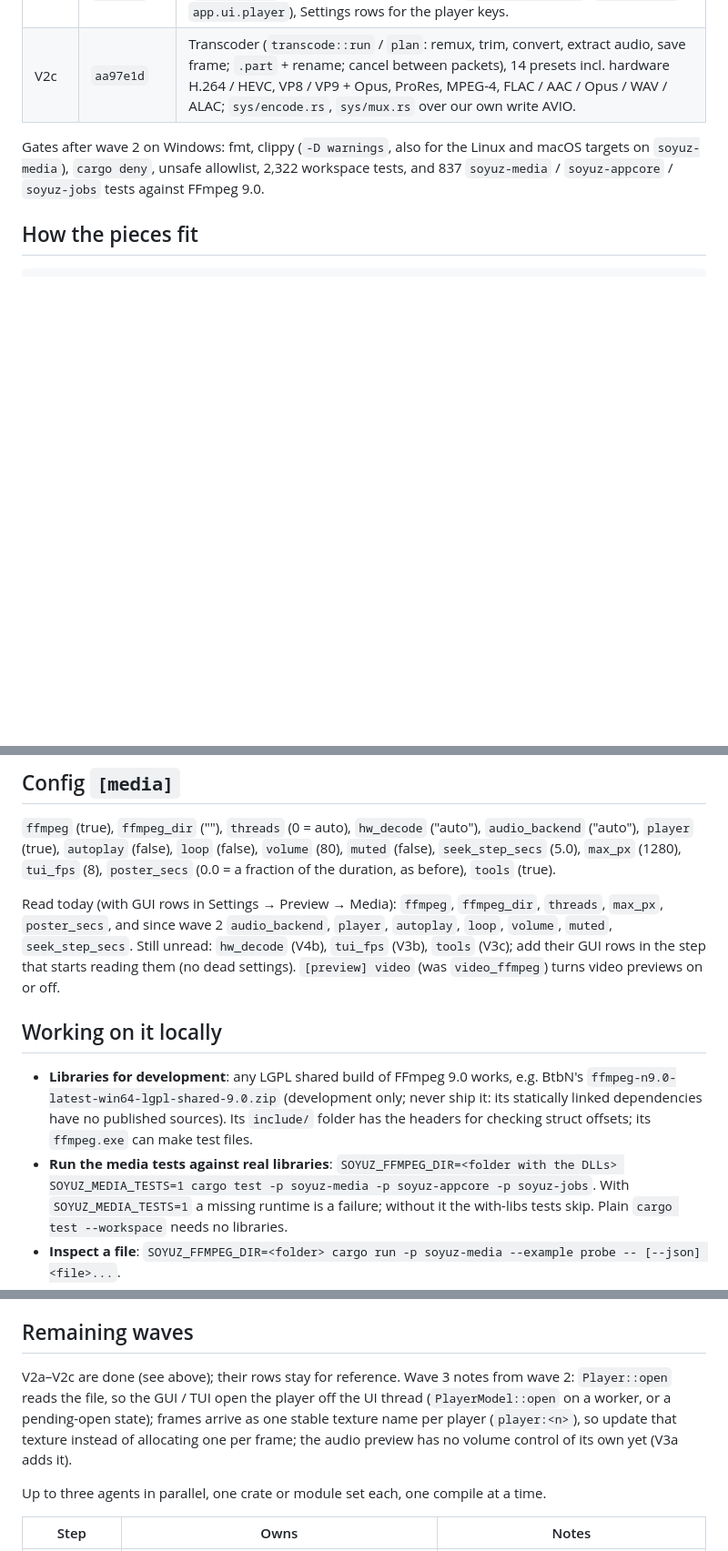
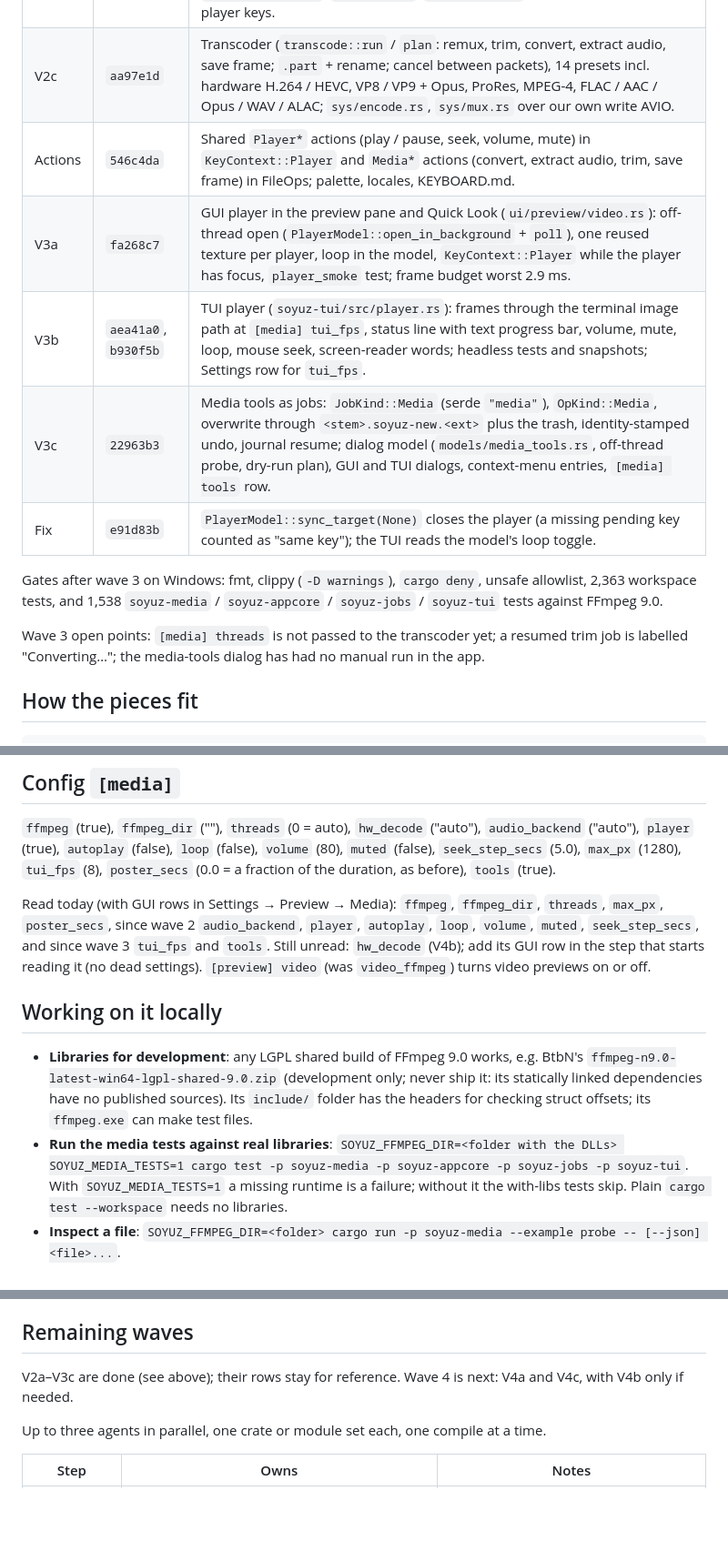
Before and after one commit to ulaas/soyuz, a Markdown page: docs/HANDOVER-PHASE-V.md, 3 parts joined by grey strips. Shown at 91% size. GitHub-like rendering; blank space fills up the shorter version.

Commit message:
docs: Phase V handover after wave 3 (V3a GUI player, V3b TUI player, V3c media tools as jobs, gates, open points)

```diff
--- a/docs/HANDOVER-PHASE-V.md
+++ b/docs/HANDOVER-PHASE-V.md
@@ -32,10 +32,18 @@ their results against [First CI run](#first-ci-run).
 | V2a | `fdba642` | `Player`: demux / video / audio threads, audio-clock master (wall clock without audio), coalesced accurate seeks, late frames dropped, loop, volume / mute, `SetOutputSize`; `Drop` waits ≤ `JOIN_TIMEOUT` (500 ms) and abandons (leaks) contexts of a stuck thread. |
 | V2b | `8ffe12f`, `7ccc275` | FFmpeg audio in previews (`[media] audio_backend`, Symphonia fallback), AudioReader-fed playback with live volume / mute, `services/media_player.rs` (`RodioOutput`, ring sink, device-side clock), `models/player.rs` (`PlayerModel`, `app.ui.player`), Settings rows for the player keys. |
 | V2c | `aa97e1d` | Transcoder (`transcode::run` / `plan`: remux, trim, convert, extract audio, save frame; `.part` + rename; cancel between packets), 14 presets incl. hardware H.264 / HEVC, VP8 / VP9 + Opus, ProRes, MPEG-4, FLAC / AAC / Opus / WAV / ALAC; `sys/encode.rs`, `sys/mux.rs` over our own write AVIO. |
+| Actions | `546c4da` | Shared `Player*` actions (play / pause, seek, volume, mute) in `KeyContext::Player` and `Media*` actions (convert, extract audio, trim, save frame) in FileOps; palette, locales, KEYBOARD.md. |
+| V3a | `fa268c7` | GUI player in the preview pane and Quick Look (`ui/preview/video.rs`): off-thread open (`PlayerModel::open_in_background` + `poll`), one reused texture per player, loop in the model, `KeyContext::Player` while the player has focus, `player_smoke` test; frame budget worst 2.9 ms. |
+| V3b | `aea41a0`, `b930f5b` | TUI player (`soyuz-tui/src/player.rs`): frames through the terminal image path at `[media] tui_fps`, status line with text progress bar, volume, mute, loop, mouse seek, screen-reader words; headless tests and snapshots; Settings row for `tui_fps`. |
+| V3c | `22963b3` | Media tools as jobs: `JobKind::Media` (serde `"media"`), `OpKind::Media`, overwrite through `<stem>.soyuz-new.<ext>` plus the trash, identity-stamped undo, journal resume; dialog model (`models/media_tools.rs`, off-thread probe, dry-run plan), GUI and TUI dialogs, context-menu entries, `[media] tools` row. |
+| Fix | `e91d83b` | `PlayerModel::sync_target(None)` closes the player (a missing pending key counted as "same key"); the TUI reads the model's loop toggle. |
 
-Gates after wave 2 on Windows: fmt, clippy (`-D warnings`, also for the Linux and macOS
-targets on `soyuz-media`), `cargo deny`, unsafe allowlist, 2,322 workspace tests, and 837
-`soyuz-media` / `soyuz-appcore` / `soyuz-jobs` tests against FFmpeg 9.0.
+Gates after wave 3 on Windows: fmt, clippy (`-D warnings`), `cargo deny`, unsafe allowlist,
+2,363 workspace tests, and 1,538 `soyuz-media` / `soyuz-appcore` / `soyuz-jobs` / `soyuz-tui`
+tests against FFmpeg 9.0.
+
+Wave 3 open points: `[media] threads` is not passed to the transcoder yet; a resumed trim
+job is labelled "Converting…"; the media-tools dialog has had no manual run in the app.
 
 ## How the pieces fit
 
@@ -90,10 +98,10 @@ Key properties of `soyuz-media`:
 `poster_secs` (0.0 = a fraction of the duration, as before), `tools` (true).
 
 Read today (with GUI rows in Settings → Preview → Media): `ffmpeg`, `ffmpeg_dir`, `threads`,
-`max_px`, `poster_secs`, and since wave 2 `audio_backend`, `player`, `autoplay`, `loop`,
-`volume`, `muted`, `seek_step_secs`. Still unread: `hw_decode` (V4b), `tui_fps` (V3b), `tools`
-(V3c); add their GUI rows in the step that starts reading them (no dead settings). `[preview] video` (was `video_ffmpeg`)
-turns video previews on or off.
+`max_px`, `poster_secs`, since wave 2 `audio_backend`, `player`, `autoplay`, `loop`,
+`volume`, `muted`, `seek_step_secs`, and since wave 3 `tui_fps` and `tools`. Still unread:
+`hw_decode` (V4b); add its GUI row in the step that starts reading it (no dead settings).
+`[preview] video` (was `video_ffmpeg`) turns video previews on or off.
 
 ## Working on it locally
 
@@ -102,7 +110,7 @@ turns video previews on or off.
   statically linked dependencies have no published sources). Its `include/` folder has the
   headers for checking struct offsets; its `ffmpeg.exe` can make test files.
 - **Run the media tests against real libraries**:
-  `SOYUZ_FFMPEG_DIR=<folder with the DLLs> SOYUZ_MEDIA_TESTS=1 cargo test -p soyuz-media -p soyuz-appcore -p soyuz-jobs`.
+  `SOYUZ_FFMPEG_DIR=<folder with the DLLs> SOYUZ_MEDIA_TESTS=1 cargo test -p soyuz-media -p soyuz-appcore -p soyuz-jobs -p soyuz-tui`.
   With `SOYUZ_MEDIA_TESTS=1` a missing runtime is a failure; without it the with-libs
   tests skip. Plain `cargo test --workspace` needs no libraries.
 - **Inspect a file**: `SOYUZ_FFMPEG_DIR=<folder> cargo run -p soyuz-media --example probe -- [--json] <file>...`.
@@ -137,11 +145,8 @@ Not verifiable locally (only in CI): the real FFmpeg builds, WiX harvesting of t
 
 ## Remaining waves
 
-V2a–V2c are done (see above); their rows stay for reference. Wave 3 notes from wave 2:
-`Player::open` reads the file, so the GUI / TUI open the player off the UI thread
-(`PlayerModel::open` on a worker, or a pending-open state); frames arrive as one stable
-texture name per player (`player:<n>`), so update that texture instead of allocating one per
-frame; the audio preview has no volume control of its own yet (V3a adds it).
+V2a–V3c are done (see above); their rows stay for reference. Wave 4 is next: V4a and V4c,
+with V4b only if needed.
 
 Up to three agents in parallel, one crate or module set each, one compile at a time.
 
```
Also changed, not shown: other parts of docs/HANDOVER-PHASE-V.md (+2 -2 lines).
